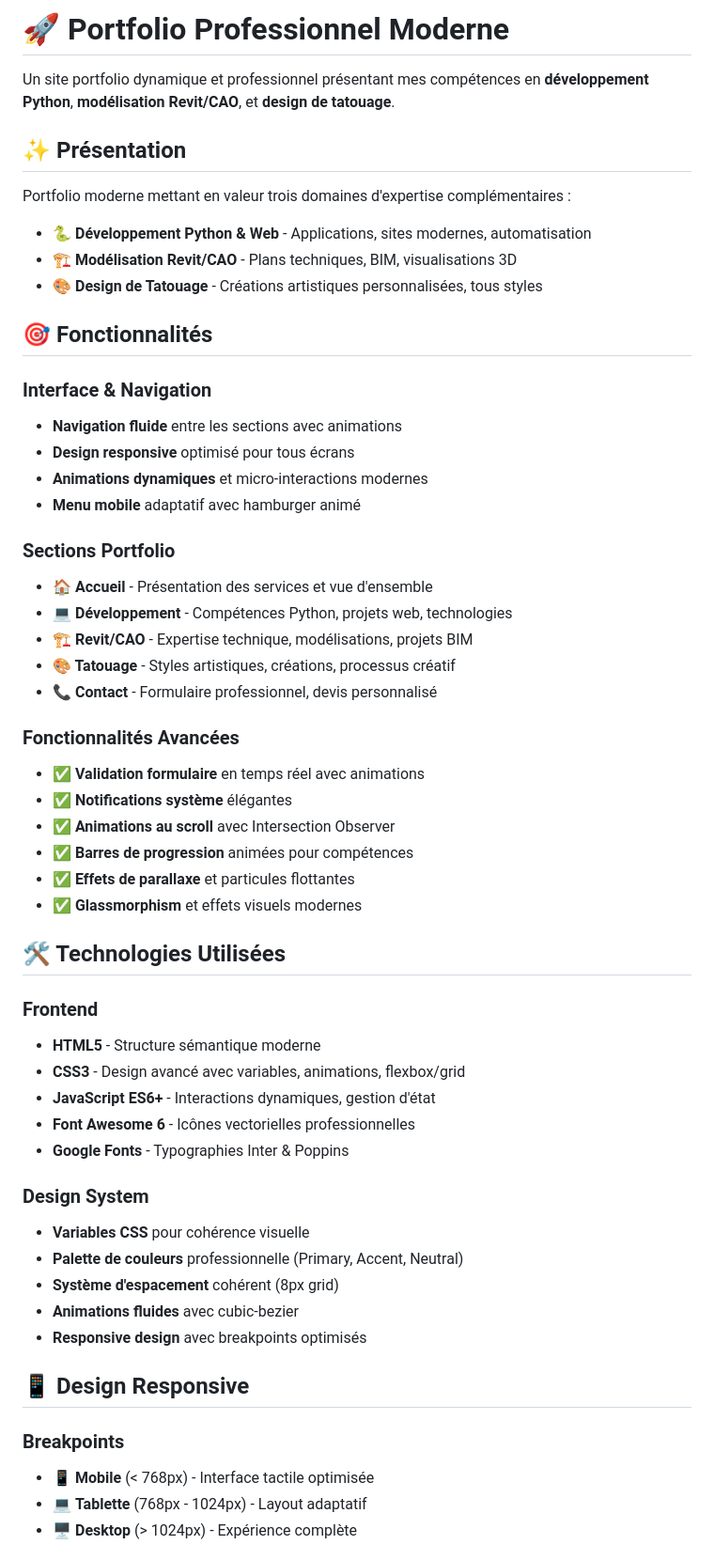
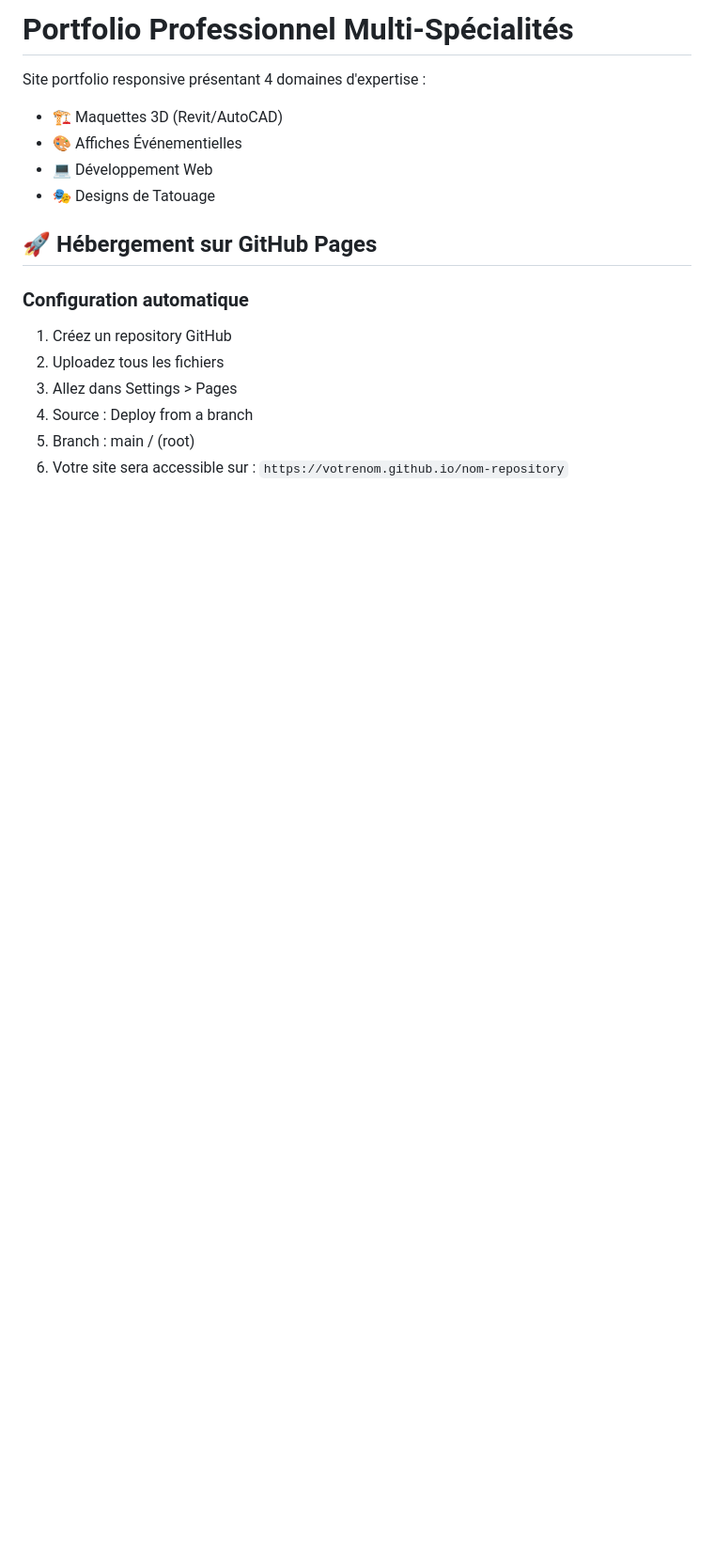
Before and after one commit to Katjounis/Katjounis.github.io, a Markdown page: README.md, the part around one of its changes. Shown at 94% size. Rendered like a GitHub page; blank space fills up the shorter version.

```diff
--- a/README.md
+++ b/README.md
@@ -1,57 +1,18 @@
-# 🚀 Portfolio Professionnel Moderne
+# Portfolio Professionnel Multi-Spécialités
 
-Un site portfolio dynamique et professionnel présentant mes compétences en **développement Python**, **modélisation Revit/CAO**, et **design de tatouage**.
+Site portfolio responsive présentant 4 domaines d'expertise :
+- 🏗️ Maquettes 3D (Revit/AutoCAD)
+- 🎨 Affiches Événementielles
+- 💻 Développement Web
+- 🎭 Designs de Tatouage
 
-## ✨ Présentation
+## 🚀 Hébergement sur GitHub Pages
 
-Portfolio moderne mettant en valeur trois domaines d'expertise complémentaires :
-- 🐍 **Développement Python & Web** - Applications, sites modernes, automatisation
-- 🏗️ **Modélisation Revit/CAO** - Plans techniques, BIM, visualisations 3D
-- 🎨 **Design de Tatouage** - Créations artistiques personnalisées, tous styles
+### Configuration automatique
+1. Créez un repository GitHub
+2. Uploadez tous les fichiers
+3. Allez dans Settings > Pages
+4. Source : Deploy from a branch
+5. Branch : main / (root)
+6. Votre site sera accessible sur : `https://votrenom.github.io/nom-repository`
 
-## 🎯 Fonctionnalités
-
-### Interface & Navigation
-- **Navigation fluide** entre les sections avec animations
-- **Design responsive** optimisé pour tous écrans
-- **Animations dynamiques** et micro-interactions modernes
-- **Menu mobile** adaptatif avec hamburger animé
-
-### Sections Portfolio
-- **🏠 Accueil** - Présentation des services et vue d'ensemble
-- **💻 Développement** - Compétences Python, projets web, technologies
-- **🏗️ Revit/CAO** - Expertise technique, modélisations, projets BIM
-- **🎨 Tatouage** - Styles artistiques, créations, processus créatif
-- **📞 Contact** - Formulaire professionnel, devis personnalisé
-
-### Fonctionnalités Avancées
-- ✅ **Validation formulaire** en temps réel avec animations
-- ✅ **Notifications système** élégantes
-- ✅ **Animations au scroll** avec Intersection Observer
-- ✅ **Barres de progression** animées pour compétences
-- ✅ **Effets de parallaxe** et particules flottantes
-- ✅ **Glassmorphism** et effets visuels modernes
-
-## 🛠️ Technologies Utilisées
-
-### Frontend
-- **HTML5** - Structure sémantique moderne
-- **CSS3** - Design avancé avec variables, animations, flexbox/grid
-- **JavaScript ES6+** - Interactions dynamiques, gestion d'état
-- **Font Awesome 6** - Icônes vectorielles professionnelles
-- **Google Fonts** - Typographies Inter & Poppins
-
-### Design System
-- **Variables CSS** pour cohérence visuelle
-- **Palette de couleurs** professionnelle (Primary, Accent, Neutral)
-- **Système d'espacement** cohérent (8px grid)
-- **Animations fluides** avec cubic-bezier
-- **Responsive design** avec breakpoints optimisés
-
-## 📱 Design Responsive
-
-### Breakpoints
-- 📱 **Mobile** (< 768px) - Interface tactile optimisée
-- 💻 **Tablette** (768px - 1024px) - Layout adaptatif
-- 🖥️ **Desktop** (> 1024px) - Expérience complète
-
```
Also changed, not shown: other parts of README.md (+90 -114 lines).
